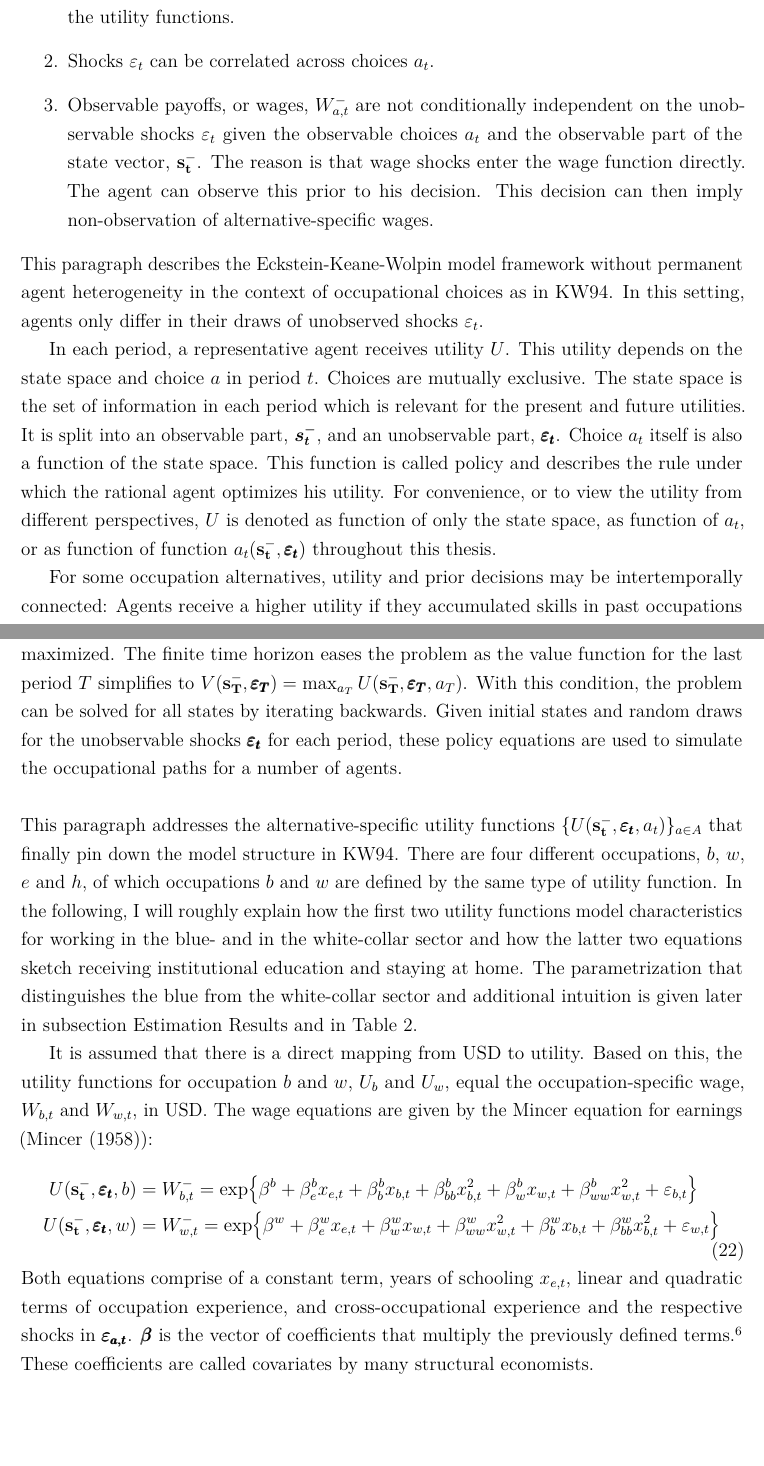
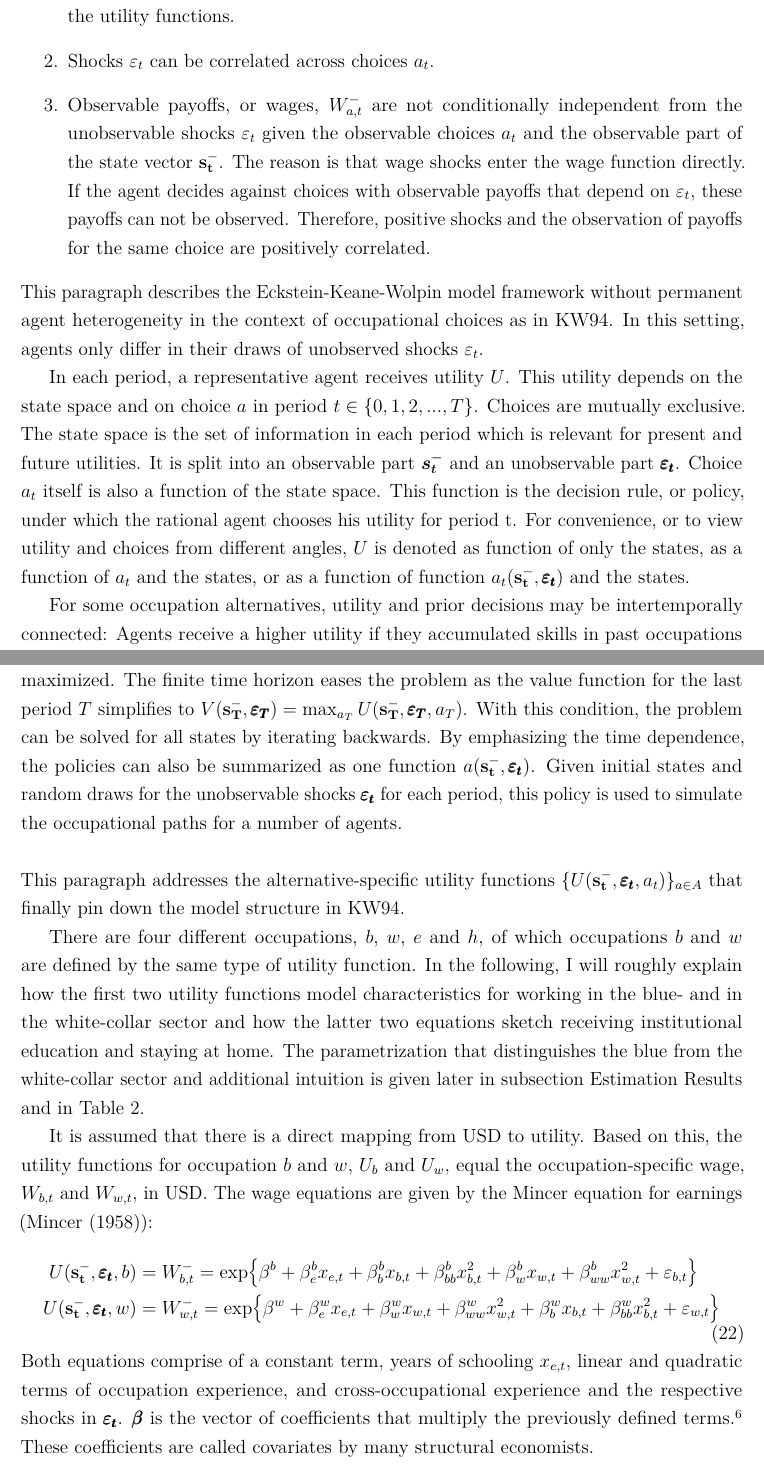
Before and after one commit to tostenzel/thesis-projects-tostenzel, a LaTeX document (latex/main.tex, which reads latex/model.tex): two parts of pages 18 and 20 of 36, joined at a grey line, cut so that both start at the same text, the shorter picture padded with empty space. Compiled offline with pdfLaTeX.

Commit message:
model proofread continued

```diff
--- a/latex/model.tex
+++ b/latex/model.tex
@@ -16,15 +16,15 @@ The section proceeds as follows: First, I introduce the  KW94 model specificatio
 \begin{enumerate}
 	\item Unobservable shocks $\varepsilon_t$ do not have to be additively separable from the remainder of the utility functions.
 	\item Shocks $\varepsilon_t$ can be correlated across choices $a_t$.
-	\item Observable payoffs, or wages, $W_{a,t}^{-}$ are not conditionally independent on the unobservable shocks $\varepsilon_t$ given the observable choices $a_t$ and the observable part of the state vector, $\bold{s_t^-}$. The reason is that wage shocks enter the wage function directly. The agent can observe this prior to his decision. This decision can then imply non-observation of alternative-specific wages.
+	\item Observable payoffs, or wages, $W_{a,t}^{-}$ are not conditionally independent from the unobservable shocks $\varepsilon_t$ given the observable choices $a_t$ and the observable part of the state vector $\bold{s_t^-}$. The reason is that wage shocks enter the wage function directly. If the agent decides against choices with observable payoffs that depend on $\varepsilon_t$, these payoffs can not be observed. Therefore, positive shocks and the observation of payoffs for the same choice are positively correlated.
 \end{enumerate}
 
 \noindent
 This paragraph describes the Eckstein-Keane-Wolpin model framework without permanent agent heterogeneity in the context of occupational choices as in KW94. In this setting, agents only differ in their draws of unobserved shocks $\varepsilon_t$.
 
-In each period, a representative agent receives utility $U$. This utility depends on the state space and choice $a$ in period $t$. Choices are mutually exclusive. The state space is the set of information in each period which is relevant for the present and future utilities. It is split into an observable part, $\bm{s_t^-}$, and an unobservable part, $\pmb{\varepsilon_{t}}$. Choice $a_t$ itself is also a function of the state space. This function is called policy and describes the rule under which the rational agent optimizes his utility. For convenience, or to view the utility from different perspectives, $U$ is denoted as function of only the state space, as function of $a_t$, or as function of function $a_t(\bold{s_t^-}, \pmb{\varepsilon_t})$ throughout this thesis.
+In each period, a representative agent receives utility $U$. This utility depends on the state space and on choice $a$ in period $t \in \{0,1,2,...,T\}$. Choices are mutually exclusive. The state space is the set of information in each period which is relevant for present and future utilities. It is split into an observable part $\bm{s_t^-}$ and an unobservable part $\pmb{\varepsilon_{t}}$. Choice $a_t$ itself is also a function of the state space. This function is the decision rule, or policy, under which the rational agent chooses his utility for period t. For convenience, or to view utility and choices from different angles, $U$ is denoted as function of only the states, as a function of $a_t$ and the states, or as a function of function $a_t(\bold{s_t^-}, \pmb{\varepsilon_t})$ and the states.
 
-For some occupation alternatives, utility and prior decisions may be intertemporally connected: Agents receive a higher utility if they accumulated skills in past occupations that are useful for these alternatives. Other occupations may not reward experience. The observable part of the state space comprises the period, the work experience and the choice in the previous period. The unobservable part of the state space consists of the alternative-specific shocks $\pmb{\varepsilon_{a,t}}$. Figure \ref{fig:order} depicts the series of events.
+For some occupation alternatives, utility and prior decisions may be intertemporally connected: Agents receive a higher utility if they accumulated skills in past occupations that are useful for these alternatives. Other occupations may not reward experience. The observable part of the state space comprises the period, the work experience and the choice in the previous period. The unobservable part of the state space consists of the alternative-specific shocks $\{\varepsilon_{a,t}\}_{a \in A}$. Figure \ref{fig:order} depicts the series of events.
 
 
 
@@ -87,10 +87,12 @@ Coursely sketched, the approach to solve the above maximization problem is given
 V(\bold{s_t^-}, \pmb{\varepsilon_t}) = \max_{a_t} \bigg\{ U(\bold{s_t^-}, \pmb{\varepsilon_t}, a_t) + \delta \int_{\pmb{\varepsilon_t}} \max_{a_{t+1}} V(\bold{s_{t+1}^{-}},\pmb{\varepsilon_{t+1}},a_{t+1}) f(\pmb{\varepsilon_{t+1}})d^{|A|}\pmb{\varepsilon_{t+1}}\bigg\}
 \end{align}
 \noindent
-The Bellman equation shows, that solving for the whole sequence of policy functions ${\{a\}_{t=0}^T}$ is equivalent to solving iteratively for each optimal, period-specific policy function $a_t(\bold{s_t^-}, \pmb{\varepsilon_t})$. For this purpose, choose $a_t$ for each period such that the current period utility and the discounted expected future lifetime utility (given the optimal choice of $a_{t+1}$) are maximized. The finite time horizon eases the problem as the value function for the last period $T$ simplifies to $V(\bold{s_T^-}, \pmb{\varepsilon_T}) = \max_{a_T} U(\bold{s_T^-}, \pmb{\varepsilon_T}, a_T)$. With this condition, the problem can be solved for all states by iterating backwards. Given initial states and random draws for the  unobservable shocks $\pmb{\varepsilon_t}$ for each period, these policy equations are used to simulate the occupational paths for a number of agents.\\
+The Bellman equation shows, that solving for the whole sequence of policy functions ${\{a\}_{t=0}^T}$ is equivalent to solving iteratively for each optimal, period-specific policy function $a_t(\bold{s_t^-}, \pmb{\varepsilon_t})$. For this purpose, choose $a_t$ for each period such that the current period utility and the discounted expected future lifetime utility (given the optimal choice of $a_{t+1}$) are maximized. The finite time horizon eases the problem as the value function for the last period $T$ simplifies to $V(\bold{s_T^-}, \pmb{\varepsilon_T}) = \max_{a_T} U(\bold{s_T^-}, \pmb{\varepsilon_T}, a_T)$. With this condition, the problem can be solved for all states by iterating backwards. By emphasizing the time dependence, the policies can also be summarized as one function $a(\bold{s_t^-}, \pmb{\varepsilon_t})$. Given initial states and random draws for the  unobservable shocks $\pmb{\varepsilon_t}$ for each period, this policy is used to simulate the occupational paths for a number of agents.\\
 
 \noindent
-This paragraph addresses the alternative-specific utility functions $\{U(\bold{s_t^-}, \pmb{\varepsilon_t},a_t)\}_{a \in A}$ that finally pin down the model structure in KW94. There are four different occupations, $b$, $w$, $e$ and $h$, of which occupations $b$ and $w$ are defined by the same type of utility function. In the following, I will roughly explain how the first two utility functions model characteristics for working in the blue- and in the white-collar sector and how the latter two equations sketch receiving institutional education and staying at home. The parametrization that distinguishes the blue from the white-collar sector and additional intuition is given later in subsection Estimation Results and in Table \ref{tab:params}.
+This paragraph addresses the alternative-specific utility functions $\{U(\bold{s_t^-}, \pmb{\varepsilon_t},a_t)\}_{a \in A}$ that finally pin down the model structure in KW94.
+
+There are four different occupations, $b$, $w$, $e$ and $h$, of which occupations $b$ and $w$ are defined by the same type of utility function. In the following, I will roughly explain how the first two utility functions model characteristics for working in the blue- and in the white-collar sector and how the latter two equations sketch receiving institutional education and staying at home. The parametrization that distinguishes the blue from the white-collar sector and additional intuition is given later in subsection Estimation Results and in Table \ref{tab:params}.
 
 It is assumed that there is a direct mapping from USD to utility. Based on this, the utility functions for occupation $b$ and $w$, $U_b$ and $U_w$, equal the occupation-specific wage, $W_{b,t}$ and $W_{w,t}$, in USD. The wage equations are given by the Mincer equation for earnings (\cite{Mincer.1958}):
 \begin{equation} \label{eq:returns_b_w}
@@ -99,7 +101,7 @@ U(\bold{s_t^-}, \pmb{\varepsilon_t},b) &= W_{b,t}^{-} = \text{exp}\big\{\beta^b
 U(\bold{s_t^-},\pmb{\varepsilon_t},w) &= W_{w,t}^{-} = \text{exp}\big\{\beta^w + \beta_e^w x_{e,t} + \beta_w^w x_{w,t} + \beta_{ww}^w x^2_{w,t} + \beta_b^w x_{b,t} + \beta_{bb}^{w} x^2_{b,t} + \varepsilon_{w,t}\big\}
 \end{aligned}
 \end{equation}
-Both equations comprise of a constant term, years of schooling $x_{e,t}$, linear and quadratic terms of occupation experience, and cross-occupational experience and the  respective shocks in $\pmb{\varepsilon_{a,t}}$. $\pmb{\beta}$ is the vector of coefficients that multiply the previously defined terms.\footnote{The notation for $\pmb{\beta}$ includes two references. The superscript indicates the occupation-specific utility that contains the coefficients. The subscript indicates the occupation-specific experience or abbreviates the condition that regulates the coefficients. Thus, coefficients for constant terms do not have a subscript. Twice the respective subscript mark coefficients for quadratic terms.} These coefficients are called covariates by many structural economists.
+Both equations comprise of a constant term, years of schooling $x_{e,t}$, linear and quadratic terms of occupation experience, and cross-occupational experience and the  respective shocks in $\pmb{\varepsilon_{t}}$. $\pmb{\beta}$ is the vector of coefficients that multiply the previously defined terms.\footnote{The notation for $\pmb{\beta}$ includes two references. The superscript indicates the occupation-specific utility that contains the coefficients. The subscript indicates the occupation-specific experience or abbreviates the condition that regulates the coefficients. Thus, coefficients for constant terms do not have a subscript. Twice the respective subscript mark coefficients for quadratic terms.} These coefficients are called covariates by many structural economists.
 
 The utilities for education, or schooling, and staying at home are given by the functions in (\ref{eq:returns_e_h}). These functions are also called non-pecuniary rewards.
 \begin{equation} \label{eq:returns_e_h}
```
Also changed, not shown: latex/main.pdf, latex/model.tex (16 more changed lines), 3 other files.
